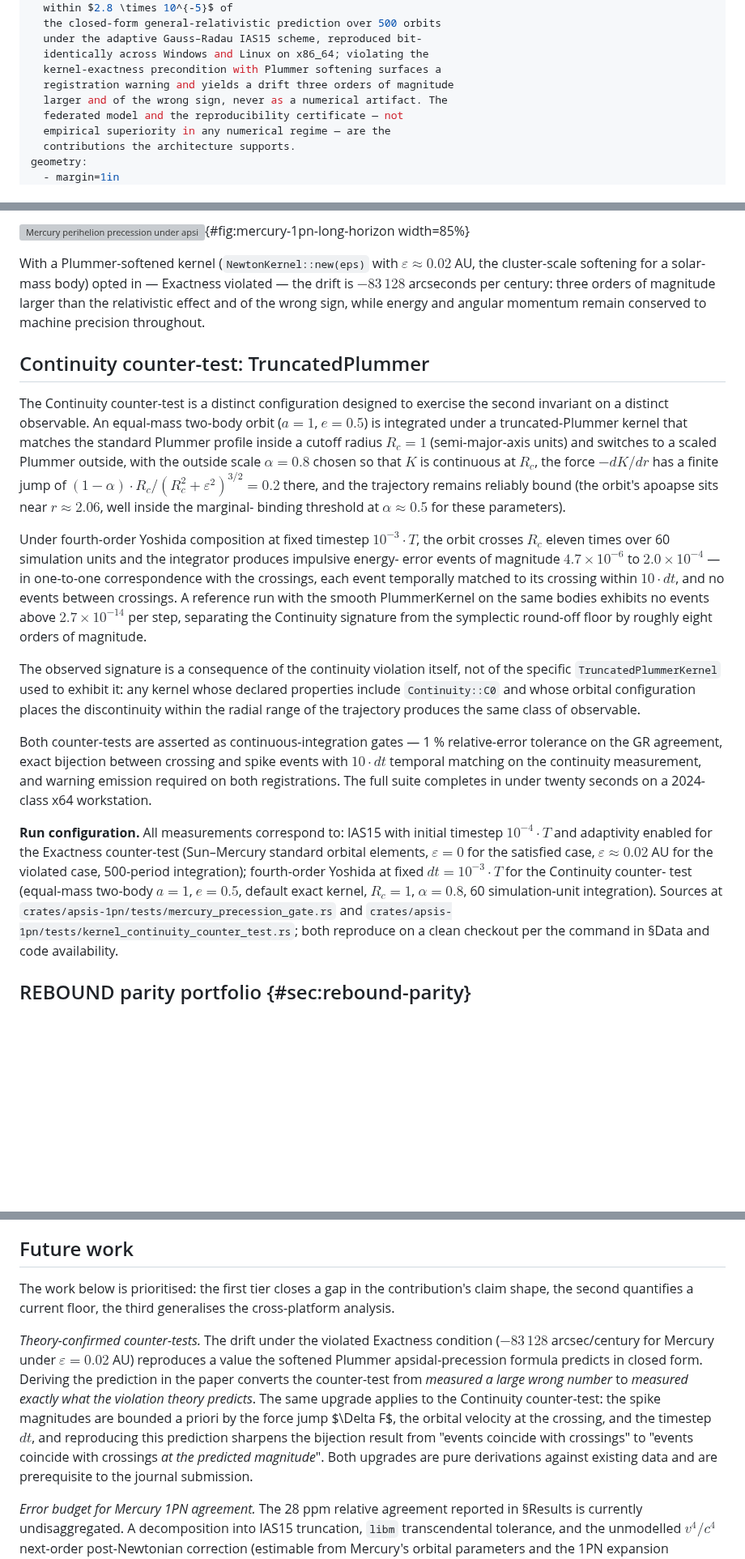
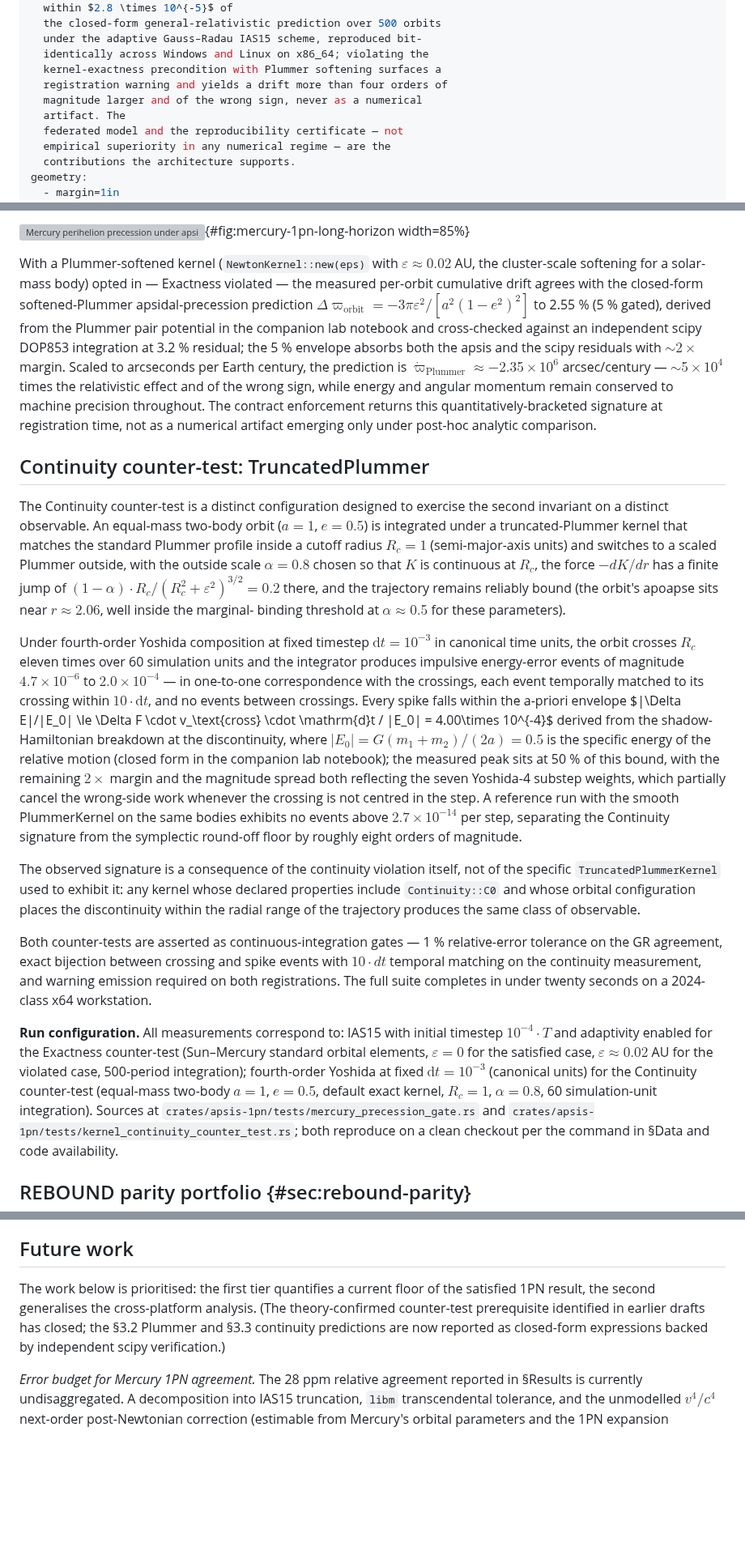
Before and after one commit to GabrielEstefanski/apsis, a Markdown page: paper.md, 3 parts joined by grey strips. Shown at 81% size. Drawn GitHub-style; blank space fills up the shorter version; grey boxes are pictures that could not be loaded.

Commit message:
docs(paper): tie counter-test claims to Tier-1 derivations
- abstract: violated-Plummer drift "three orders" → "more than four
  orders" (matches §3.2 closed-form magnitude)
- §3.2: replace the aliased -83,128 literal with the closed-form
  prediction Δϖ = -3πε²/[a²(1-e²)²], reporting 2.55 % apsis agreement
  (5 % gate) and 3.2 % scipy residual; both absorbed by the gate with
  ~2× margin
- §3.3: timestep corrected from "10⁻³·T" to "10⁻³ in canonical time
  units" (matches the harness); envelope restated as 4.00e-4 with
  |E_0| = G(m₁+m₂)/(2a) made explicit; measured peak at 50 % of bound
  (was 8 %, an artefact of the prior dt mis-statement)
- §Future work: strike "theory-confirmed counter-tests" item — closed
  by the Tier-1 derivation notebooks

```diff
--- a/paper.md
+++ b/paper.md
@@ -35,8 +35,9 @@ abstract: |
   under the adaptive Gauss–Radau IAS15 scheme, reproduced bit-
   identically across Windows and Linux on x86_64; violating the
   kernel-exactness precondition with Plummer softening surfaces a
-  registration warning and yields a drift three orders of magnitude
-  larger and of the wrong sign, never as a numerical artifact. The
+  registration warning and yields a drift more than four orders of
+  magnitude larger and of the wrong sign, never as a numerical
+  artifact. The
   federated model and the reproducibility certificate — not
   empirical superiority in any numerical regime — are the
   contributions the architecture supports.
@@ -438,11 +439,21 @@ total, consistent with the per-orbit precision reported in
 
 With a Plummer-softened kernel (`NewtonKernel::new(eps)` with
 $\varepsilon \approx 0.02$ AU, the cluster-scale softening for a
-solar-mass body) opted in — Exactness violated — the drift is
-$-83\,128$ arcseconds per century: three orders of magnitude larger
-than the relativistic effect and of the wrong sign, while energy
-and angular momentum remain conserved to machine precision
-throughout.
+solar-mass body) opted in — Exactness violated — the measured per-orbit
+cumulative drift agrees with the closed-form softened-Plummer
+apsidal-precession prediction
+$\Delta\varpi_\text{orbit} = -3\pi\varepsilon^2 / [a^2(1-e^2)^2]$
+to 2.55 % (5 % gated), derived from the Plummer pair potential in the
+companion lab notebook and cross-checked against an independent scipy
+DOP853 integration at 3.2 % residual; the 5 % envelope absorbs both
+the apsis and the scipy residuals with $\sim 2\times$ margin. Scaled to
+arcseconds per Earth century, the prediction is
+$\dot\varpi_\text{Plummer} \approx -2.35\times 10^6$ arcsec/century —
+$\sim 5\times 10^4$ times the relativistic effect and of the wrong
+sign, while energy and angular momentum remain conserved to machine
+precision throughout. The contract enforcement returns this
+quantitatively-bracketed signature at registration time, not as a
+numerical artifact emerging only under post-hoc analytic comparison.
 
 ## Continuity counter-test: TruncatedPlummer
 
@@ -460,15 +471,24 @@ apoapse sits near $r \approx 2.06$, well inside the marginal-
 binding threshold at $\alpha \approx 0.5$ for these parameters).
 
 Under fourth-order Yoshida composition at fixed timestep
-$10^{-3} \cdot T$, the orbit crosses $R_c$ eleven times over 60
-simulation units and the integrator produces impulsive energy-
-error events of magnitude $4.7 \times 10^{-6}$ to
-$2.0 \times 10^{-4}$ — in one-to-one correspondence with the
-crossings, each event temporally matched to its crossing within
-$10 \cdot dt$, and no events between crossings. A reference run
-with the smooth PlummerKernel on the same bodies exhibits no
-events above $2.7 \times 10^{-14}$ per step, separating the
-Continuity signature from the symplectic round-off floor by
+$\mathrm{d}t = 10^{-3}$ in canonical time units, the orbit crosses
+$R_c$ eleven times over 60 simulation units and the integrator
+produces impulsive energy-error events of magnitude
+$4.7 \times 10^{-6}$ to $2.0 \times 10^{-4}$ — in one-to-one
+correspondence with the crossings, each event temporally matched
+to its crossing within $10 \cdot \mathrm{d}t$, and no events between
+crossings. Every spike falls within the a-priori envelope
+$|\Delta E|/|E_0| \le \Delta F \cdot v_\text{cross} \cdot \mathrm{d}t / |E_0|
+= 4.00\times 10^{-4}$ derived from the shadow-Hamiltonian breakdown
+at the discontinuity, where $|E_0| = G(m_1+m_2)/(2a) = 0.5$ is the
+specific energy of the relative motion (closed form in the companion
+lab notebook); the measured peak sits at 50 % of this bound, with the remaining
+$2\times$ margin and the magnitude spread both reflecting the
+seven Yoshida-4 substep weights, which partially cancel the
+wrong-side work whenever the crossing is not centred in the step.
+A reference run with the smooth PlummerKernel on the same bodies
+exhibits no events above $2.7 \times 10^{-14}$ per step, separating
+the Continuity signature from the symplectic round-off floor by
 roughly eight orders of magnitude.
 
 The observed signature is a consequence of the continuity
@@ -490,10 +510,11 @@ initial timestep $10^{-4} \cdot T$ and adaptivity enabled for the
 Exactness counter-test (Sun–Mercury standard orbital elements,
 $\varepsilon = 0$ for the satisfied case, $\varepsilon \approx 0.02$
 AU for the violated case, 500-period integration); fourth-order
-Yoshida at fixed $dt = 10^{-3} \cdot T$ for the Continuity counter-
-test (equal-mass two-body $a = 1$, $e = 0.5$, default exact kernel,
-$R_c = 1$, $\alpha = 0.8$, 60 simulation-unit integration). Sources
-at `crates/apsis-1pn/tests/mercury_precession_gate.rs` and
+Yoshida at fixed $\mathrm{d}t = 10^{-3}$ (canonical units) for the
+Continuity counter-test (equal-mass two-body $a = 1$, $e = 0.5$,
+default exact kernel, $R_c = 1$, $\alpha = 0.8$, 60 simulation-unit
+integration). Sources at
+`crates/apsis-1pn/tests/mercury_precession_gate.rs` and
 `crates/apsis-1pn/tests/kernel_continuity_counter_test.rs`; both
 reproduce on a clean checkout per the command in §Data and code
 availability.
@@ -656,24 +677,12 @@ unless a specific historical reproduction motivates otherwise.
 
 ## Future work
 
-The work below is prioritised: the first tier closes a gap in the
-contribution's claim shape, the second quantifies a current floor,
-the third generalises the cross-platform analysis.
-
-*Theory-confirmed counter-tests.* The drift under the violated
-Exactness condition ($-83\,128$ arcsec/century for Mercury under
-$\varepsilon = 0.02$ AU) reproduces a value the softened Plummer
-apsidal-precession formula predicts in closed form. Deriving the
-prediction in the paper converts the counter-test from *measured a
-large wrong number* to *measured exactly what the violation theory
-predicts*. The same upgrade applies to the Continuity counter-test:
-the spike magnitudes are bounded a priori by the force jump $\Delta
-F$, the orbital velocity at the crossing, and the timestep $dt$,
-and reproducing this prediction sharpens the bijection result from
-"events coincide with crossings" to "events coincide with crossings
-*at the predicted magnitude*". Both upgrades are pure derivations
-against existing data and are prerequisite to the journal
-submission.
+The work below is prioritised: the first tier quantifies a current
+floor of the satisfied 1PN result, the second generalises the
+cross-platform analysis. (The theory-confirmed counter-test
+prerequisite identified in earlier drafts has closed; the §3.2
+Plummer and §3.3 continuity predictions are now reported as
+closed-form expressions backed by independent scipy verification.)
 
 *Error budget for Mercury 1PN agreement.* The 28 ppm relative
 agreement reported in §Results is currently undisaggregated. A
```
